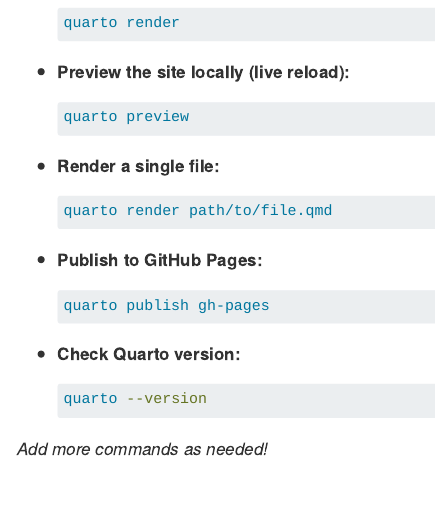
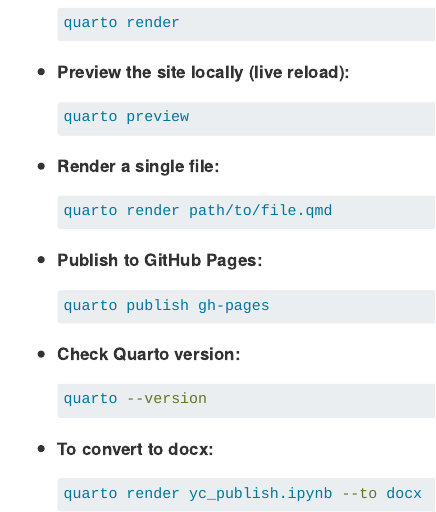
Before and after one commit to tagijakob/webpage, a Quarto document (quarto_cheatsheet.qmd): the page in a window 1100 px wide, from 170 px down. Rendered offline with R 4.5, knitr and Pandoc in place of Quarto, with nearby package versions; menus at the side of the page are left out.

Commit message:
commit final changes

````diff
--- a/quarto_cheatsheet.qmd
+++ b/quarto_cheatsheet.qmd
@@ -25,5 +25,7 @@
   ```sh
   quarto --version
   ```
-
-_Add more commands as needed!_
+- **To convert to docx:**
+  ```sh
+  quarto render yc_publish.ipynb --to docx
+  ```
````
Also changed, not shown: blogs/post1_outliers.qmd (+1 -1 lines), 4 other files.
